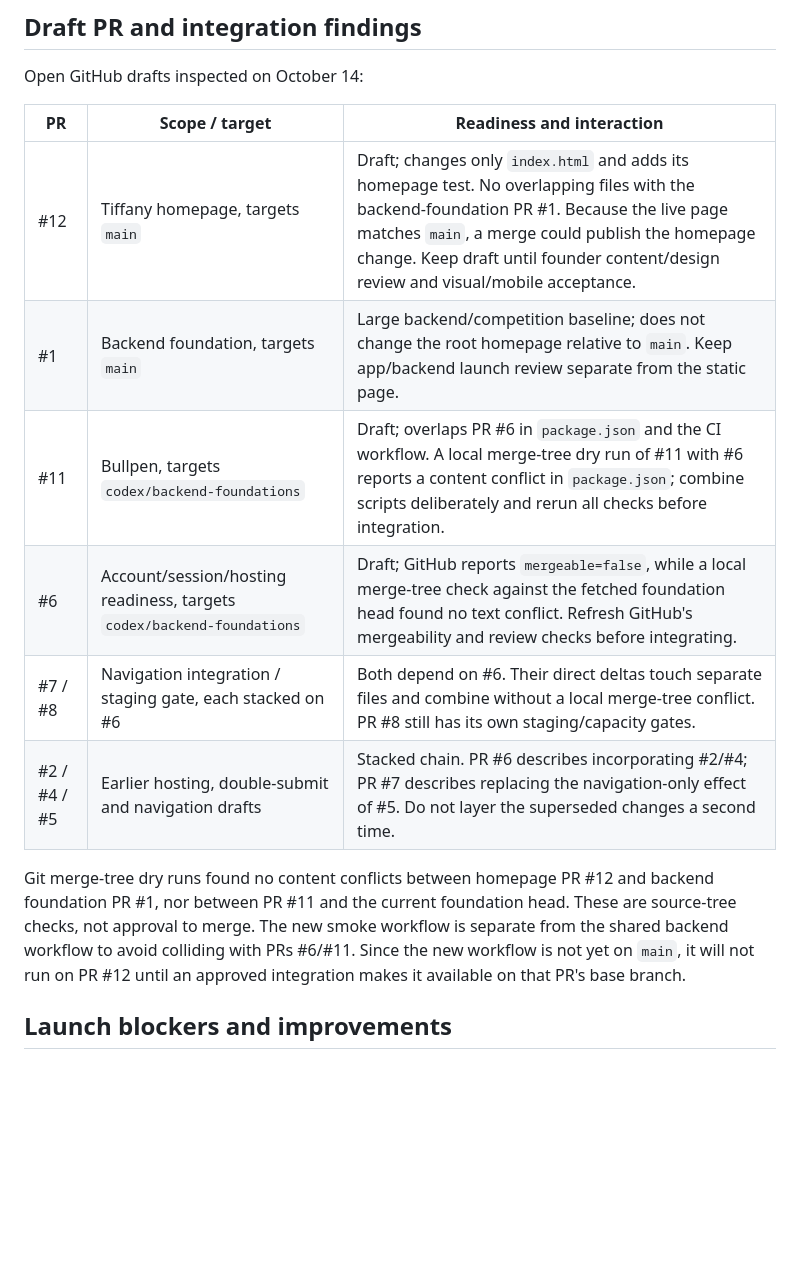
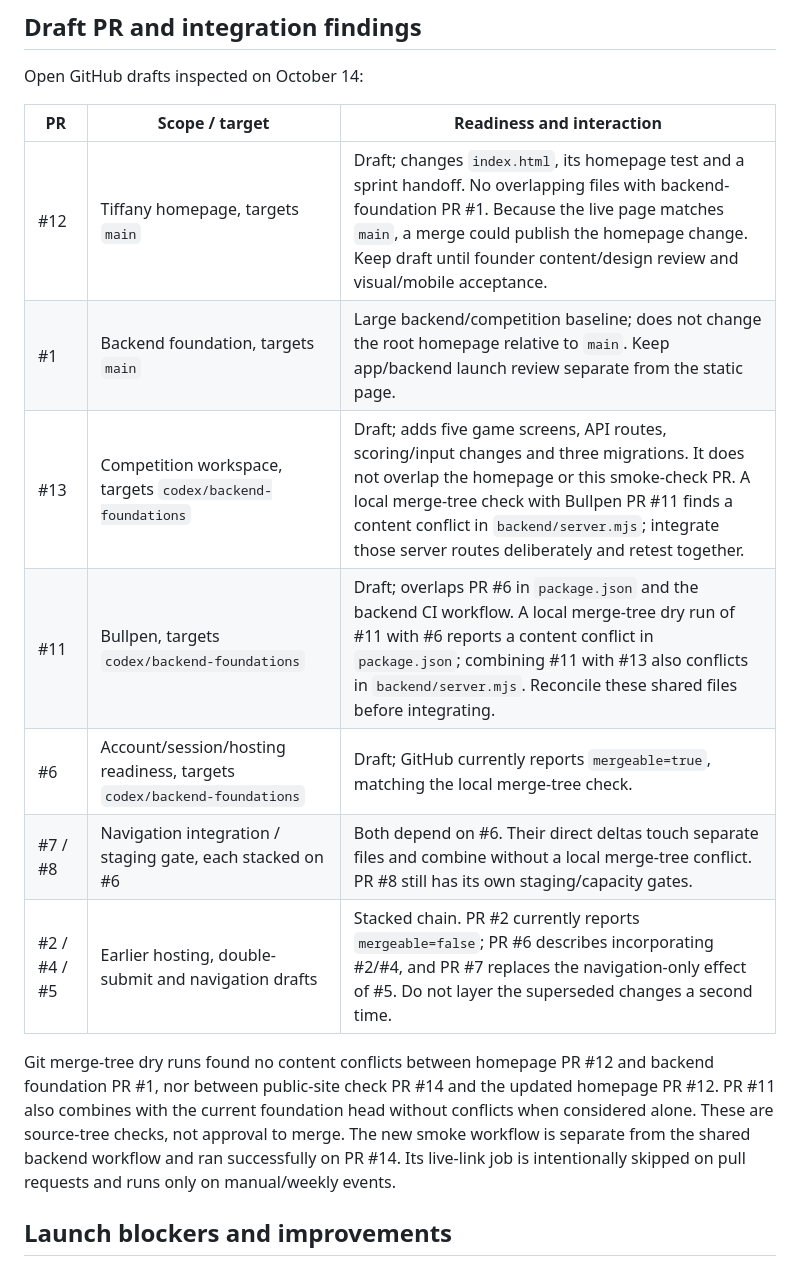
Before and after one commit to adamhbrown/Goat-Universe, a Markdown page: docs/WEBSITE_READINESS.md, the part around the change. Rendered like a GitHub page; blank space fills up the shorter version.

Commit message:
Refresh homepage and competition integration findings

```diff
--- a/docs/WEBSITE_READINESS.md
+++ b/docs/WEBSITE_READINESS.md
@@ -61,19 +61,21 @@ Open GitHub drafts inspected on October 14:
 
 | PR | Scope / target | Readiness and interaction |
 |---|---|---|
-| #12 | Tiffany homepage, targets `main` | Draft; changes only `index.html` and adds its homepage test. No overlapping files with the backend-foundation PR #1. Because the live page matches `main`, a merge could publish the homepage change. Keep draft until founder content/design review and visual/mobile acceptance. |
+| #12 | Tiffany homepage, targets `main` | Draft; changes `index.html`, its homepage test and a sprint handoff. No overlapping files with backend-foundation PR #1. Because the live page matches `main`, a merge could publish the homepage change. Keep draft until founder content/design review and visual/mobile acceptance. |
 | #1 | Backend foundation, targets `main` | Large backend/competition baseline; does not change the root homepage relative to `main`. Keep app/backend launch review separate from the static page. |
-| #11 | Bullpen, targets `codex/backend-foundations` | Draft; overlaps PR #6 in `package.json` and the CI workflow. A local merge-tree dry run of #11 with #6 reports a content conflict in `package.json`; combine scripts deliberately and rerun all checks before integration. |
-| #6 | Account/session/hosting readiness, targets `codex/backend-foundations` | Draft; GitHub reports `mergeable=false`, while a local merge-tree check against the fetched foundation head found no text conflict. Refresh GitHub's mergeability and review checks before integrating. |
+| #13 | Competition workspace, targets `codex/backend-foundations` | Draft; adds five game screens, API routes, scoring/input changes and three migrations. It does not overlap the homepage or this smoke-check PR. A local merge-tree check with Bullpen PR #11 finds a content conflict in `backend/server.mjs`; integrate those server routes deliberately and retest together. |
+| #11 | Bullpen, targets `codex/backend-foundations` | Draft; overlaps PR #6 in `package.json` and the backend CI workflow. A local merge-tree dry run of #11 with #6 reports a content conflict in `package.json`; combining #11 with #13 also conflicts in `backend/server.mjs`. Reconcile these shared files before integrating. |
+| #6 | Account/session/hosting readiness, targets `codex/backend-foundations` | Draft; GitHub currently reports `mergeable=true`, matching the local merge-tree check. |
 | #7 / #8 | Navigation integration / staging gate, each stacked on #6 | Both depend on #6. Their direct deltas touch separate files and combine without a local merge-tree conflict. PR #8 still has its own staging/capacity gates. |
-| #2 / #4 / #5 | Earlier hosting, double-submit and navigation drafts | Stacked chain. PR #6 describes incorporating #2/#4; PR #7 describes replacing the navigation-only effect of #5. Do not layer the superseded changes a second time. |
+| #2 / #4 / #5 | Earlier hosting, double-submit and navigation drafts | Stacked chain. PR #2 currently reports `mergeable=false`; PR #6 describes incorporating #2/#4, and PR #7 replaces the navigation-only effect of #5. Do not layer the superseded changes a second time. |
 
 Git merge-tree dry runs found no content conflicts between homepage PR #12 and
-backend foundation PR #1, nor between PR #11 and the current foundation head.
-These are source-tree checks, not approval to merge. The new smoke workflow is
-separate from the shared backend workflow to avoid colliding with PRs #6/#11.
-Since the new workflow is not yet on `main`, it will not run on PR #12 until an
-approved integration makes it available on that PR's base branch.
+backend foundation PR #1, nor between public-site check PR #14 and the updated
+homepage PR #12. PR #11 also combines with the current foundation head without
+conflicts when considered alone. These are source-tree checks, not approval to
+merge. The new smoke workflow is separate from the shared backend workflow and
+ran successfully on PR #14. Its live-link job is intentionally skipped on pull
+requests and runs only on manual/weekly events.
 
 ## Launch blockers and improvements
 
```
